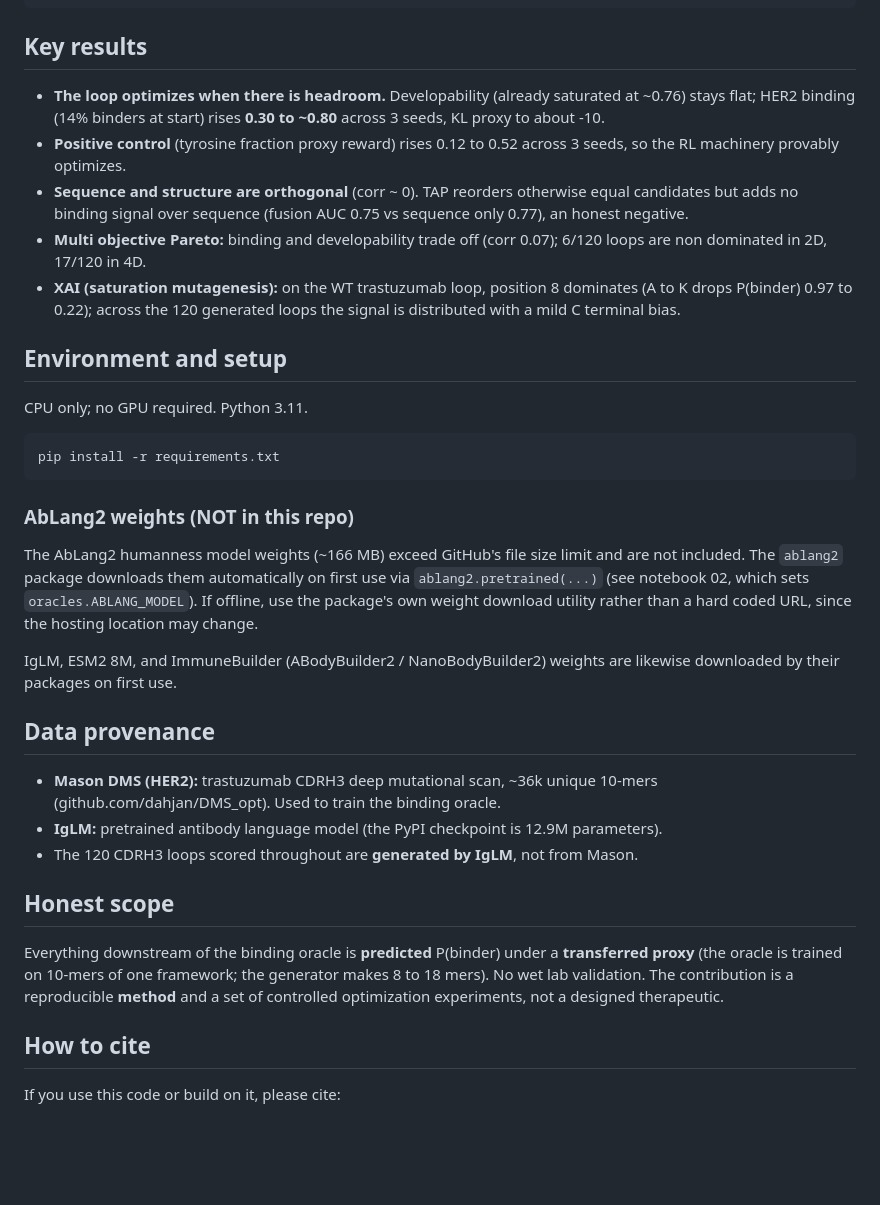
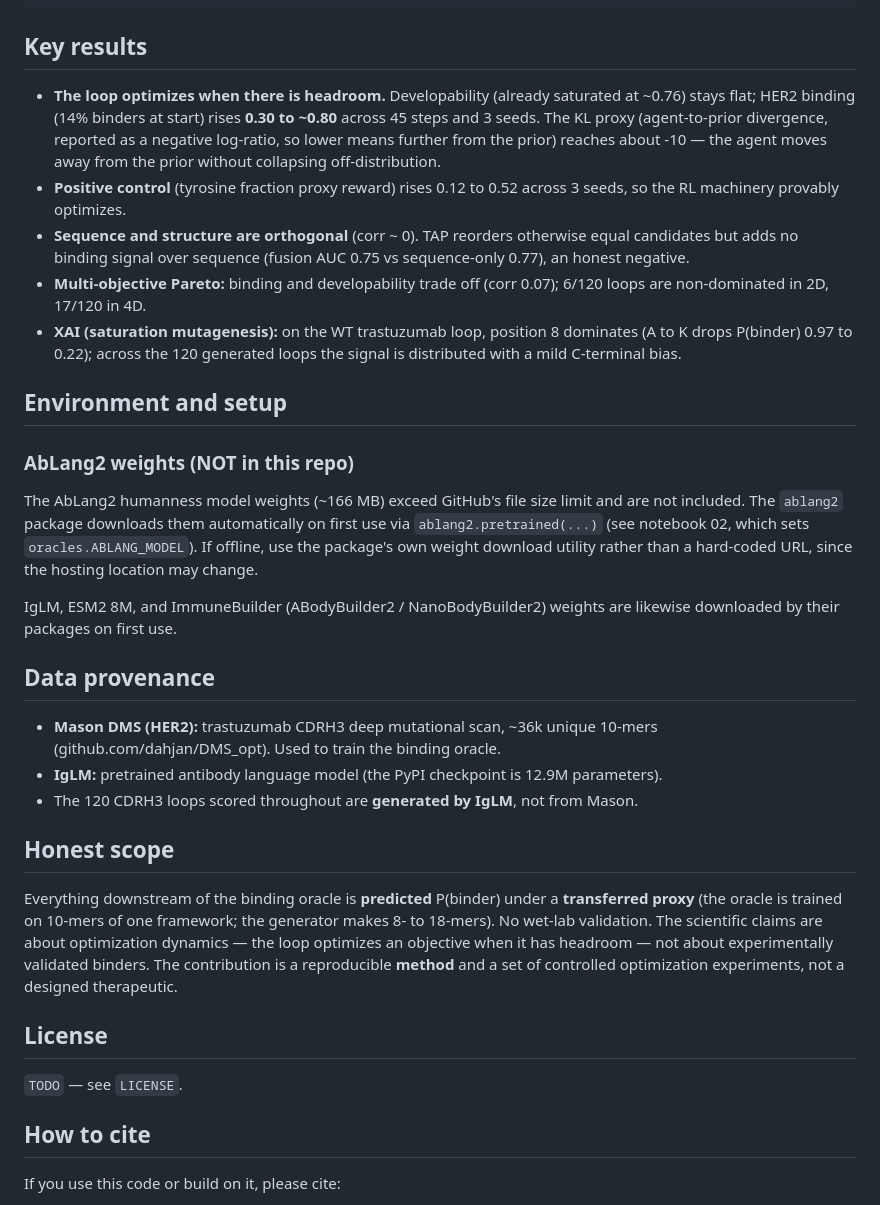
Before and after one commit to DaniAGonzalez/prior-guided-antibody-design, a Markdown page: README.md, the part around one of its changes. Rendered like a GitHub page; blank space fills up the shorter version.

````diff
--- a/README.md
+++ b/README.md
@@ -54,23 +65,17 @@ structures/  an example folded Fv (.pdb)
 
 ## Key results
 
-- **The loop optimizes when there is headroom.** Developability (already saturated at ~0.76) stays flat; HER2 binding (14% binders at start) rises **0.30 to ~0.80** across 3 seeds, KL proxy to about -10.
+- **The loop optimizes when there is headroom.** Developability (already saturated at ~0.76) stays flat; HER2 binding (14% binders at start) rises **0.30 to ~0.80** across 45 steps and 3 seeds. The KL proxy (agent-to-prior divergence, reported as a negative log-ratio, so lower means further from the prior) reaches about -10 — the agent moves away from the prior without collapsing off-distribution.
 - **Positive control** (tyrosine fraction proxy reward) rises 0.12 to 0.52 across 3 seeds, so the RL machinery provably optimizes.
-- **Sequence and structure are orthogonal** (corr ~ 0). TAP reorders otherwise equal candidates but adds no binding signal over sequence (fusion AUC 0.75 vs sequence only 0.77), an honest negative.
-- **Multi objective Pareto:** binding and developability trade off (corr 0.07); 6/120 loops are non dominated in 2D, 17/120 in 4D.
-- **XAI (saturation mutagenesis):** on the WT trastuzumab loop, position 8 dominates (A to K drops P(binder) 0.97 to 0.22); across the 120 generated loops the signal is distributed with a mild C terminal bias.
+- **Sequence and structure are orthogonal** (corr ~ 0). TAP reorders otherwise equal candidates but adds no binding signal over sequence (fusion AUC 0.75 vs sequence-only 0.77), an honest negative.
+- **Multi-objective Pareto:** binding and developability trade off (corr 0.07); 6/120 loops are non-dominated in 2D, 17/120 in 4D.
+- **XAI (saturation mutagenesis):** on the WT trastuzumab loop, position 8 dominates (A to K drops P(binder) 0.97 to 0.22); across the 120 generated loops the signal is distributed with a mild C-terminal bias.
 
 ## Environment and setup
 
-CPU only; no GPU required. Python 3.11.
-
-```bash
-pip install -r requirements.txt
-```
-
 ### AbLang2 weights (NOT in this repo)
 
-The AbLang2 humanness model weights (~166 MB) exceed GitHub's file size limit and are not included. The `ablang2` package downloads them automatically on first use via `ablang2.pretrained(...)` (see notebook 02, which sets `oracles.ABLANG_MODEL`). If offline, use the package's own weight download utility rather than a hard coded URL, since the hosting location may change.
+The AbLang2 humanness model weights (~166 MB) exceed GitHub's file size limit and are not included. The `ablang2` package downloads them automatically on first use via `ablang2.pretrained(...)` (see notebook 02, which sets `oracles.ABLANG_MODEL`). If offline, use the package's own weight download utility rather than a hard-coded URL, since the hosting location may change.
 
 IgLM, ESM2 8M, and ImmuneBuilder (ABodyBuilder2 / NanoBodyBuilder2) weights are likewise downloaded by their packages on first use.
 
@@ -82,7 +87,11 @@ IgLM, ESM2 8M, and ImmuneBuilder (ABodyBuilder2 / NanoBodyBuilder2) weights are
 
 ## Honest scope
 
-Everything downstream of the binding oracle is **predicted** P(binder) under a **transferred proxy** (the oracle is trained on 10-mers of one framework; the generator makes 8 to 18 mers). No wet lab validation. The contribution is a reproducible **method** and a set of controlled optimization experiments, not a designed therapeutic.
+Everything downstream of the binding oracle is **predicted** P(binder) under a **transferred proxy** (the oracle is trained on 10-mers of one framework; the generator makes 8- to 18-mers). No wet-lab validation. The scientific claims are about optimization dynamics — the loop optimizes an objective when it has headroom — not about experimentally validated binders. The contribution is a reproducible **method** and a set of controlled optimization experiments, not a designed therapeutic.
+
+## License
+
+`TODO` — see `LICENSE`.
 
 ## How to cite
 
````
Also changed, not shown: other parts of README.md (+25 -14 lines).
